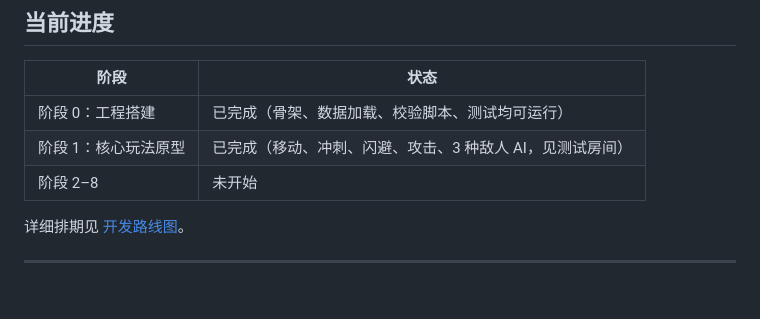
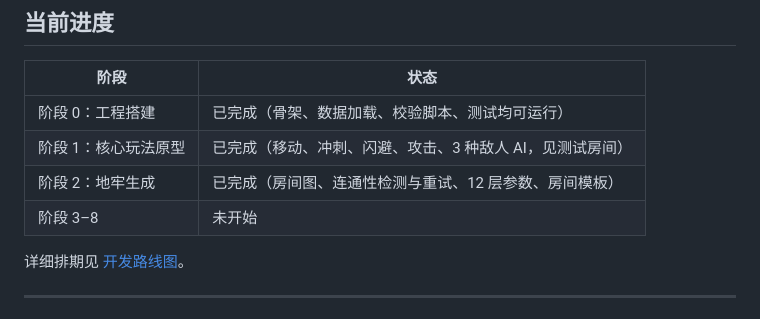
Before and after one commit to Anjichen584/claude-haiku-5.5, a Markdown page: README.md, the part around the change. Drawn GitHub-style.

Commit message:
docs: mark stage 2 complete

```diff
--- a/README.md
+++ b/README.md
@@ -34,7 +34,8 @@
 |---|---|
 | 阶段 0：工程搭建 | 已完成（骨架、数据加载、校验脚本、测试均可运行） |
 | 阶段 1：核心玩法原型 | 已完成（移动、冲刺、闪避、攻击、3 种敌人 AI，见测试房间） |
-| 阶段 2–8 | 未开始 |
+| 阶段 2：地牢生成 | 已完成（房间图、连通性检测与重试、12 层参数、房间模板） |
+| 阶段 3–8 | 未开始 |
 
 详细排期见 [开发路线图](docs/roadmap.md)。
 
```
Also changed, not shown: docs/roadmap.md (+1 -1 lines).
